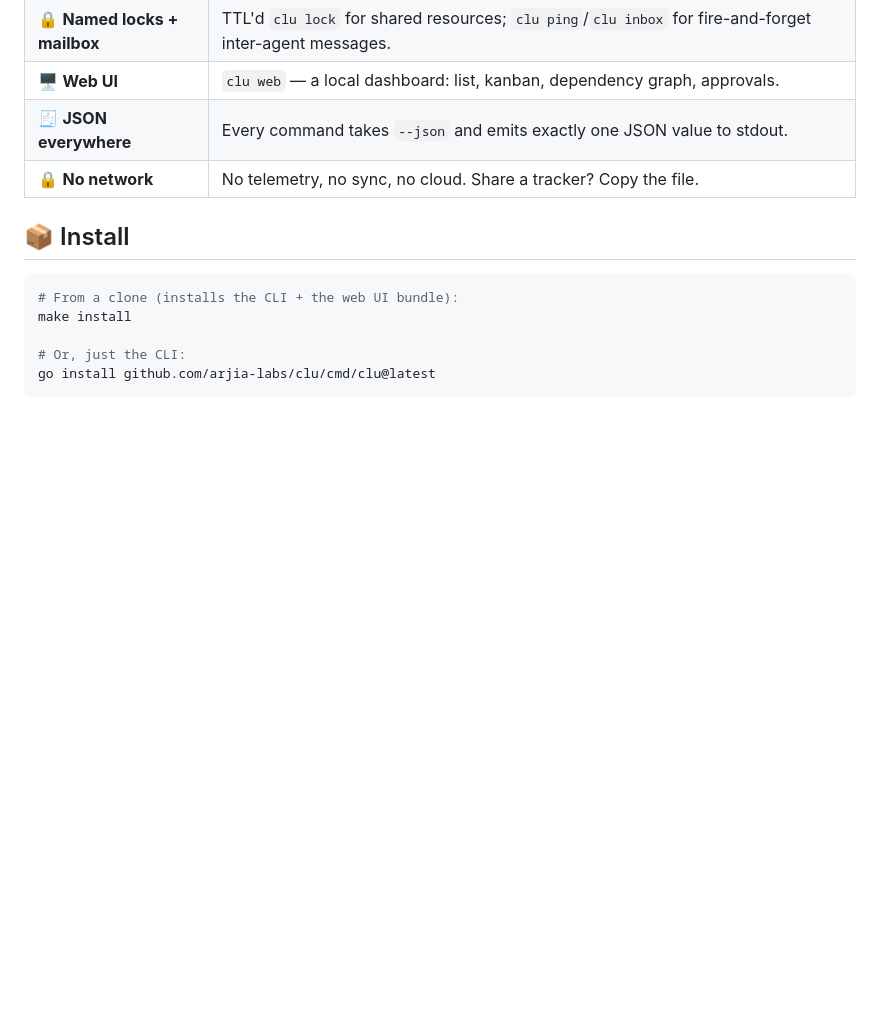
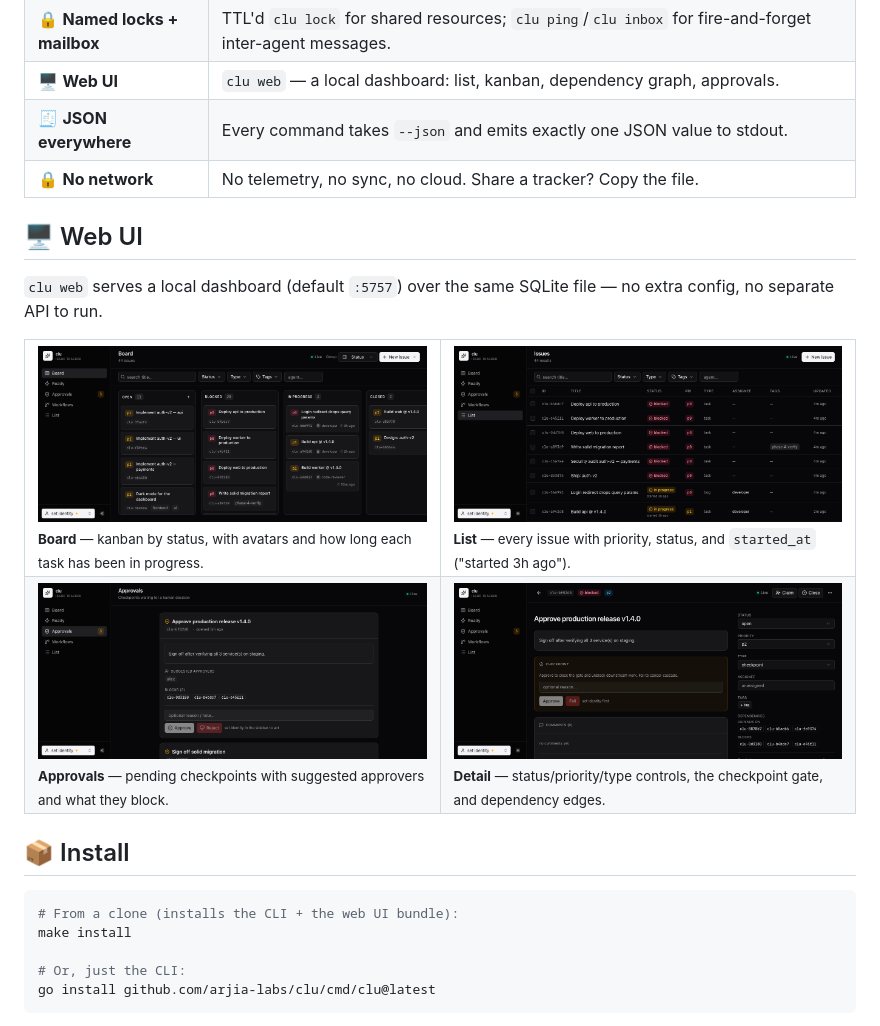
Before and after one commit to abhinav/cardamom, a Markdown page: README.md, the part around one of its changes. Drawn GitHub-style; pictures changed too: assets/web-approvals.png (added), assets/web-board.png (added), assets/web-detail.png (added); blank space fills up the shorter version.

````diff
--- a/README.md
+++ b/README.md
@@ -62,6 +62,21 @@ When you run more than one AI coding session against the same project, they need
 | 🧾 **JSON everywhere** | Every command takes `--json` and emits exactly one JSON value to stdout. |
 | 🔒 **No network** | No telemetry, no sync, no cloud. Share a tracker? Copy the file. |
 
+## 🖥️ Web UI
+
+`clu web` serves a local dashboard (default `:5757`) over the same SQLite file — no extra config, no separate API to run.
+
+<table>
+  <tr>
+    <td width="50%"><img src="assets/web-board.png" alt="Kanban board grouped by status with assignee avatars and in-progress timers"><br><sub><b>Board</b> — kanban by status, with avatars and how long each task has been in progress.</sub></td>
+    <td width="50%"><img src="assets/web-list.png" alt="Issue list with priority, status and started-at timestamps"><br><sub><b>List</b> — every issue with priority, status, and <code>started_at</code> ("started 3h ago").</sub></td>
+  </tr>
+  <tr>
+    <td width="50%"><img src="assets/web-approvals.png" alt="Approvals view showing pending checkpoint cards"><br><sub><b>Approvals</b> — pending checkpoints with suggested approvers and what they block.</sub></td>
+    <td width="50%"><img src="assets/web-detail.png" alt="Issue detail with checkpoint gate and dependency edges"><br><sub><b>Detail</b> — status/priority/type controls, the checkpoint gate, and dependency edges.</sub></td>
+  </tr>
+</table>
+
 ## 📦 Install
 
 ```bash
````
Also changed, not shown: other parts of README.md (+40 -0 lines).
